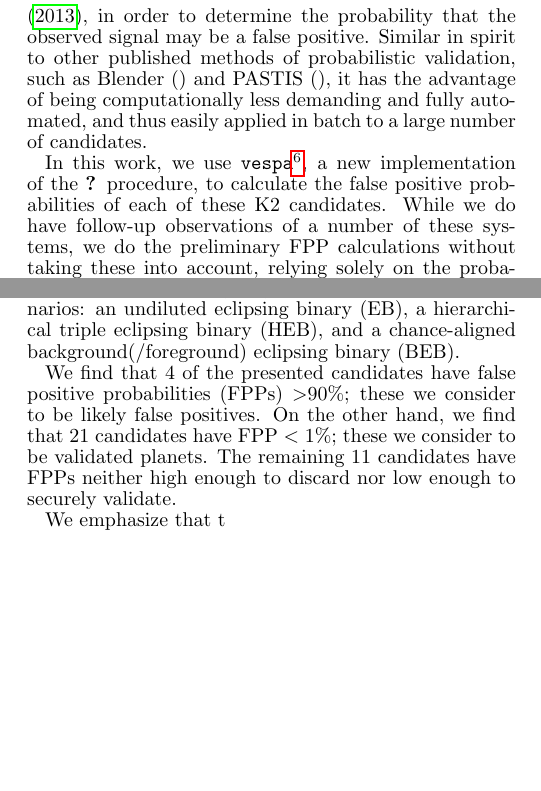
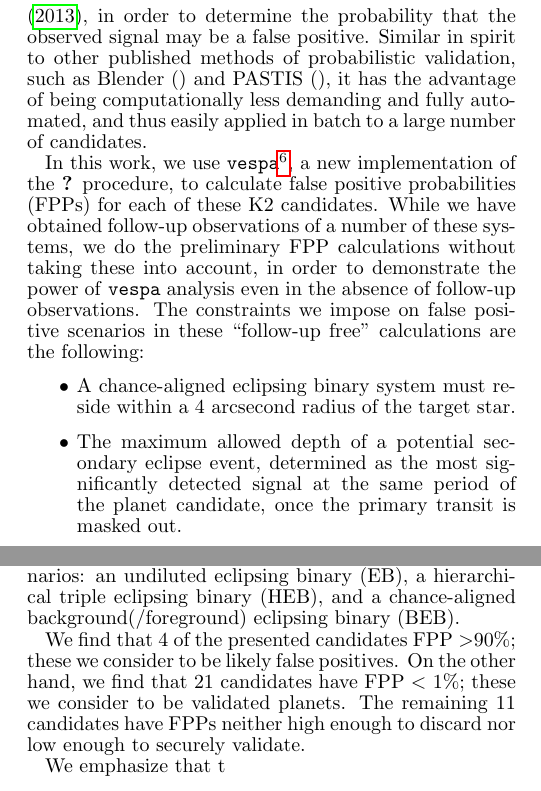
Before and after one commit to benmontet/k2-characterization, a LaTeX document (ms.tex): two parts of the columns of page 3 of 9, joined at a grey line, cut so that both start at the same text, the shorter picture padded with empty space. Compiled offline with pdfLaTeX; a missing bibliography style is replaced by a similar one.

Commit message:
more FPP text

```diff
--- a/ms.tex
+++ b/ms.tex
@@ -397,10 +397,21 @@ number of candidates.
 In this work, we use
 \texttt{vespa}\footnote{\url{http://github.com/timothydmorton/vespa}},
 a new implementation of the \citet{Morton12} procedure, to calculate
-the false positive probabilities of each of these K2 candidates.
-While we do have follow-up observations of a number of these systems,
+false positive probabilities (FPPs) for each of these K2 candidates.
+While we have obtained follow-up observations of a number of these systems,
 we do the preliminary FPP calculations without taking these into account,
-relying solely on the probabilistic \texttt{vespa} analysis.
+in order to demonstrate the power of \texttt{vespa} analysis
+even in the absence of follow-up observations.
+The constraints we impose on false positive scenarios in these
+``follow-up free'' calculations are the following:
+\begin{itemize}
+\item A chance-aligned eclipsing binary system must reside within
+a 4 arcsecond radius of the target star.
+\item The maximum allowed depth of a potential secondary eclipse event,
+determined as the most significantly detected signal at the same
+period of the planet candidate, once the primary transit is masked out.
+\end{itemize}
+
 
 Table \ref{table:FPP} summarizes the results of these
 calculations, presenting the relative probability for each candidate
@@ -409,9 +420,8 @@ eclipsing binary (EB), a hierarchical triple eclipsing binary (HEB),
 and a chance-aligned background(/foreground) eclipsing binary (BEB).
 
 
-We find that \Nfp\ of the presented candidates have false positive
-probabilities (FPPs) $>$90\%; these we consider to be likely false
-positives.
+We find that \Nfp\ of the presented candidates FPP $>$90\%;
+these we consider to be likely false positives.
 On the other hand, we find that \Nvalidated\ candidates
 have FPP $<$ 1\%; these we consider to be validated planets.
 The remaining \Nlimbo\ candidates have FPPs neither high enough to discard
```
